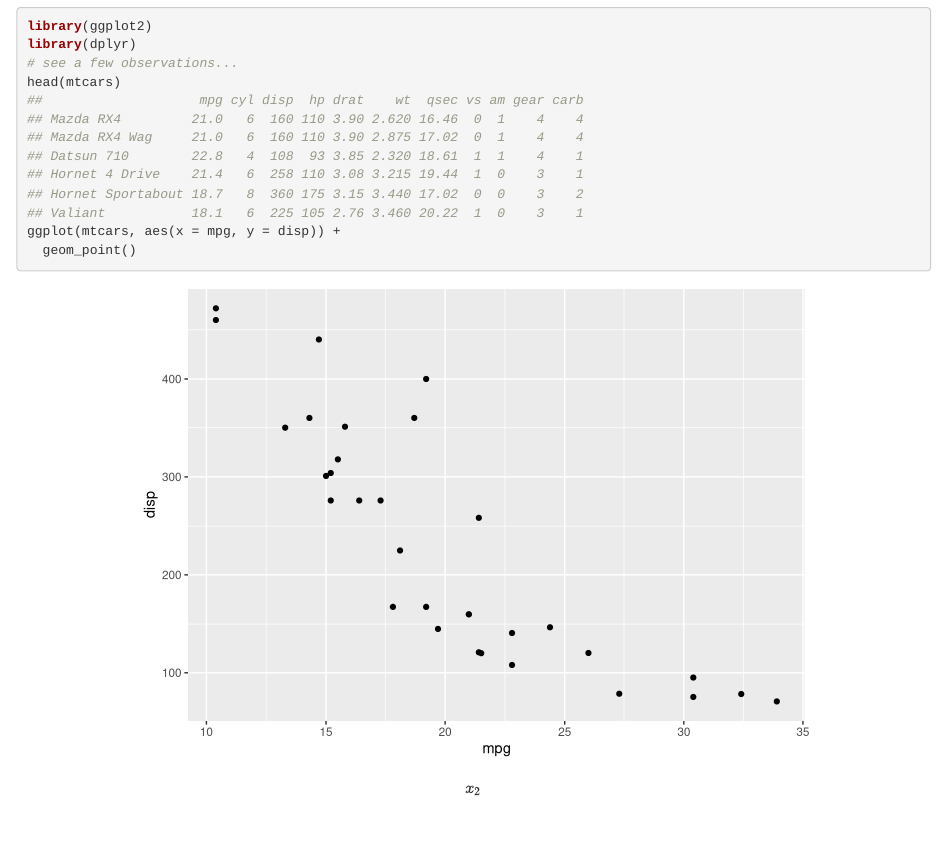
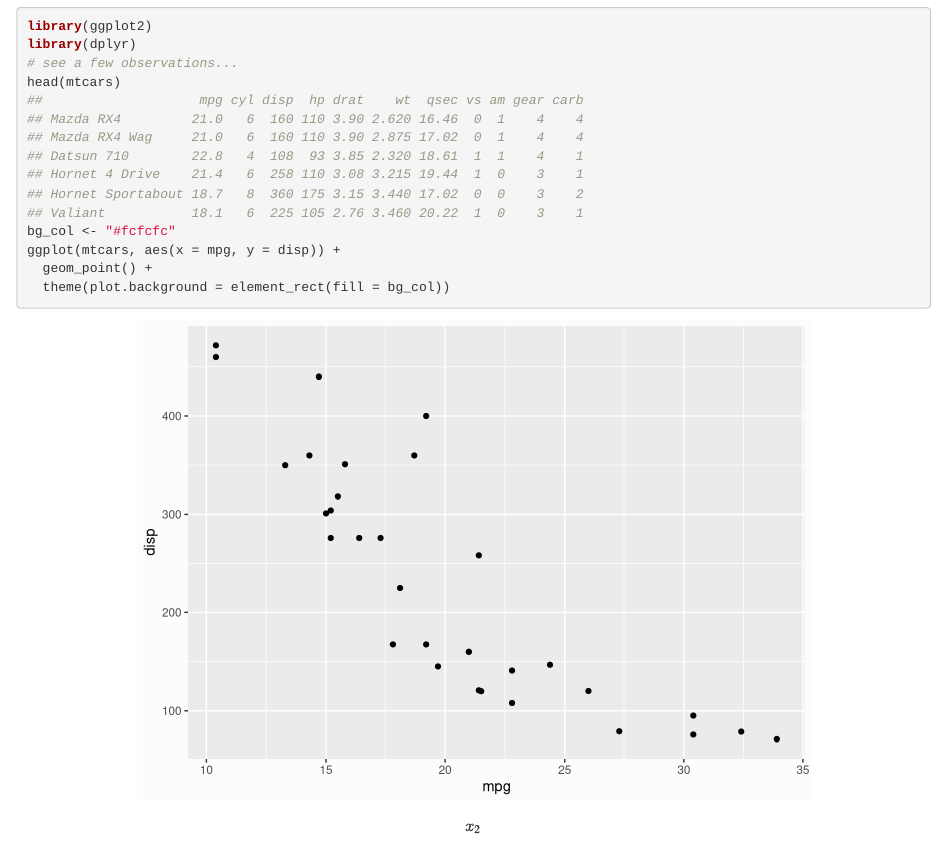
Before and after one commit to alcazar90/personal_website, an R Markdown document (content/blog/2017-12-17-blalblalbalba.rmd): the page in a window 1100 px wide, from 210 px down. Rendered offline with R 4.5, knitr and Pandoc, with nearby package versions; drawn as R Markdown's standard HTML page in place of the format the file asks for.

Commit message:
check plot background

````diff
--- a/content/blog/2017-12-17-blalblalbalba.rmd
+++ b/content/blog/2017-12-17-blalblalbalba.rmd
@@ -23,8 +23,10 @@ library(ggplot2)
 library(dplyr)
 # see a few observations...
 head(mtcars)
+bg_col <- "#fcfcfc"
 ggplot(mtcars, aes(x = mpg, y = disp)) +
-  geom_point()
+  geom_point() +
+  theme(plot.background = element_rect(fill = bg_col))
 ```
 
 $$x_2$$
````
